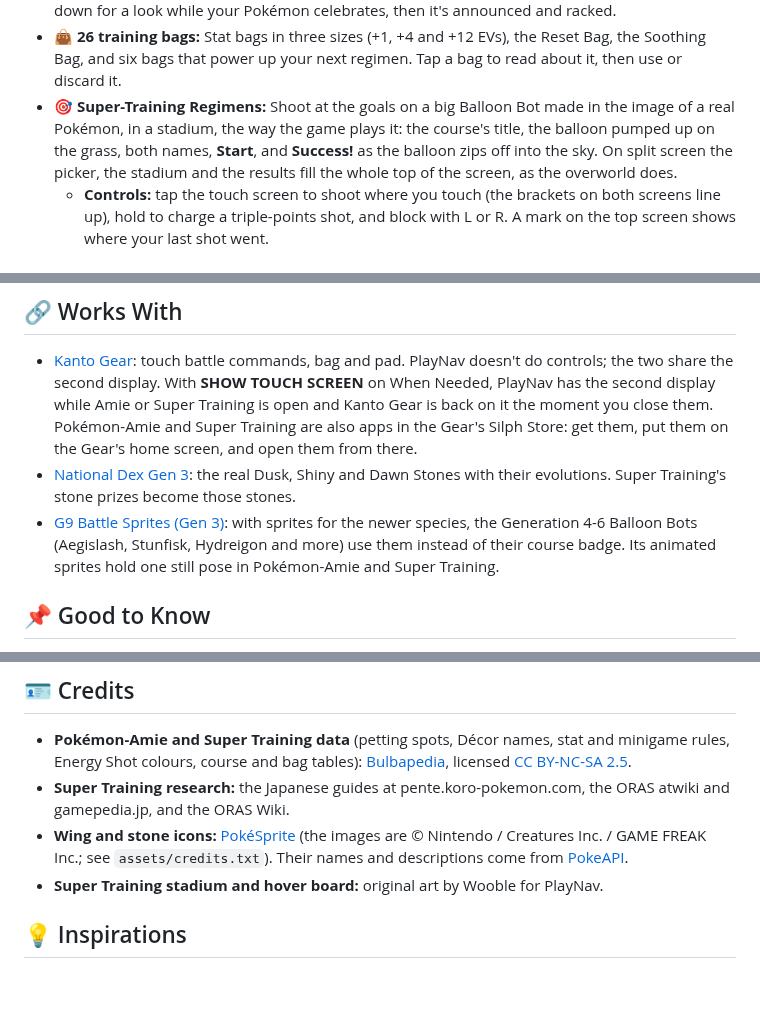
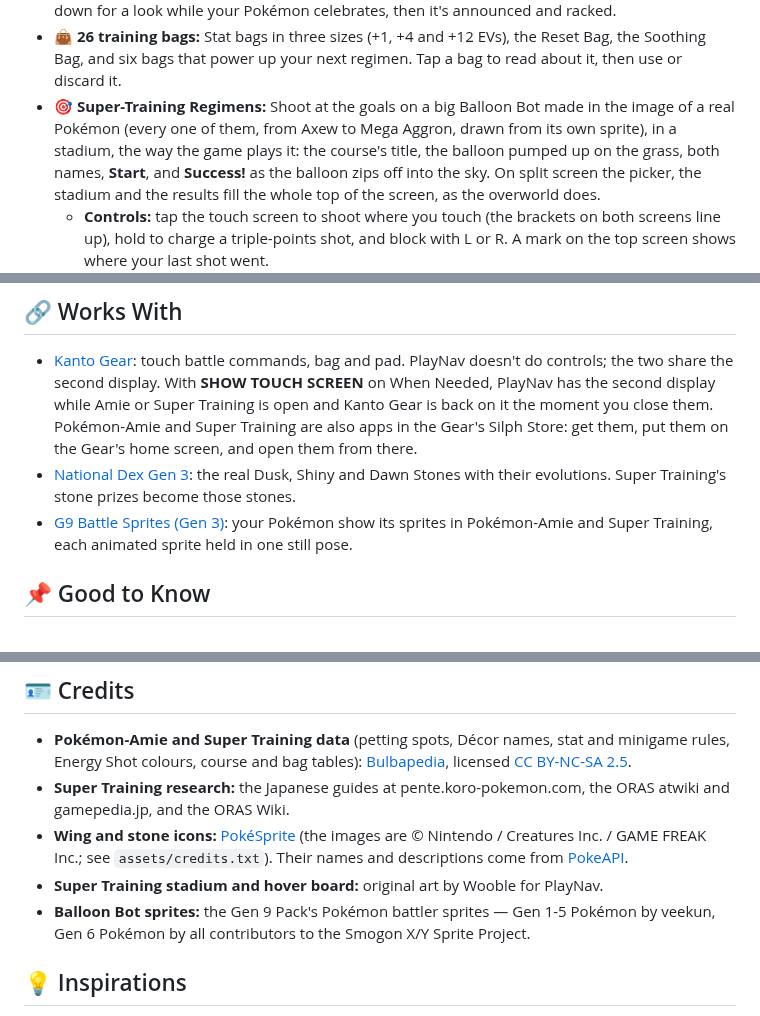
Before and after one commit to poooooby/PlayNav, a Markdown page: README.md, 3 parts joined by grey strips. Drawn GitHub-style; blank space fills up the shorter version.

```diff
--- a/README.md
+++ b/README.md
@@ -131,7 +131,8 @@ on a touch screen below the game or on a device's second display.
   Soothing Bag, and six bags that power up your next regimen. Tap a bag to read about it, then
   use or discard it.
 - 🎯 **Super-Training Regimens:** Shoot at the goals on a big Balloon Bot made in the image of a
-  real Pokémon, in a stadium, the way the game plays it: the course's title, the balloon pumped
+  real Pokémon (every one of them, from Axew to Mega Aggron, drawn from its own sprite), in a
+  stadium, the way the game plays it: the course's title, the balloon pumped
   up on the grass, both names, **Start**, and **Success!** as the balloon zips off into the sky.
   On split screen the picker, the stadium and the results fill the whole top of the screen, as
   the overworld does.
@@ -216,10 +217,9 @@ Open **OPTIONS → MODS → PlayNav**.
   them from there.
 - [National Dex Gen 3](https://github.com/poooooby/national_dex_gen3): the real Dusk, Shiny and
   Dawn Stones with their evolutions. Super Training's stone prizes become those stones.
-- [G9 Battle Sprites (Gen 3)](https://github.com/poooooby/g9-battle-sprites-gen3): with sprites
-  for the newer species, the Generation 4-6 Balloon Bots (Aegislash, Stunfisk, Hydreigon and
-  more) use them instead of their course badge. Its animated sprites hold one still pose in
-  Pokémon-Amie and Super Training.
+- [G9 Battle Sprites (Gen 3)](https://github.com/poooooby/g9-battle-sprites-gen3): your
+  Pokémon show its sprites in Pokémon-Amie and Super Training, each animated sprite held in one
+  still pose.
 
 ## 📌 Good to Know
 
@@ -252,6 +252,8 @@ Open **OPTIONS → MODS → PlayNav**.
   © Nintendo / Creatures Inc. / GAME FREAK Inc.; see `assets/credits.txt`). Their names
   and descriptions come from [PokeAPI](https://pokeapi.co).
 - **Super Training stadium and hover board:** original art by Wooble for PlayNav.
+- **Balloon Bot sprites:** the Gen 9 Pack's Pokémon battler sprites — Gen 1-5 Pokémon by
+  veekun, Gen 6 Pokémon by all contributors to the Smogon X/Y Sprite Project.
 
 ## 💡 Inspirations
 
```
Also changed, not shown: CHANGELOG.md (+7 -0 lines), tools/README.md (+5 -0 lines), assets/balloon_bots.png (added), 6 other files.
